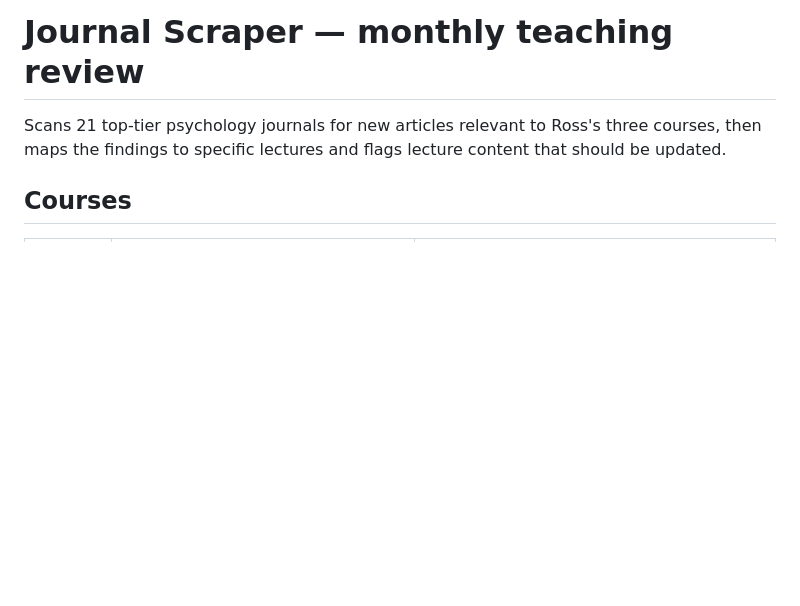
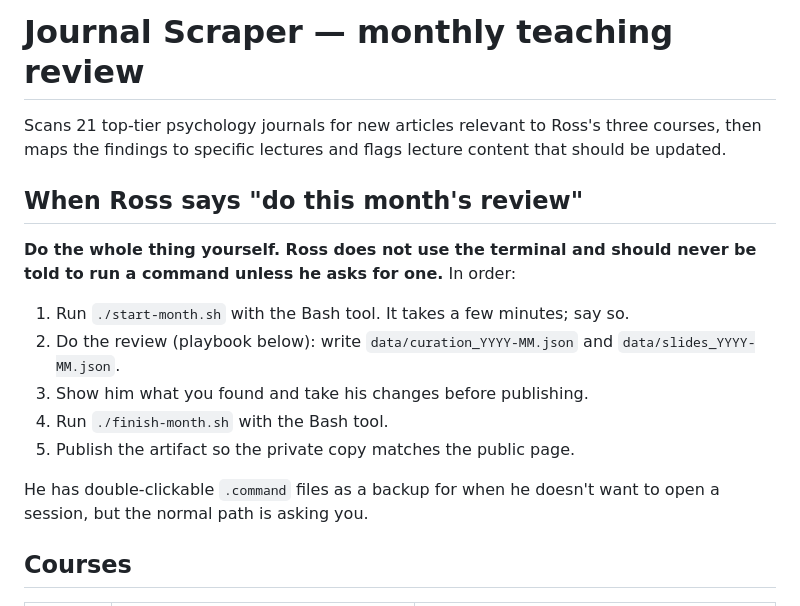
Before and after one commit to rossdavilla/teaching-review, a Markdown page: CLAUDE.md, the part around the change. GitHub-like rendering; blank space fills up the shorter version.

```diff
--- a/CLAUDE.md
+++ b/CLAUDE.md
@@ -2,6 +2,20 @@
 
 Scans 21 top-tier psychology journals for new articles relevant to Ross's three courses, then maps the
 findings to specific lectures and flags lecture content that should be updated.
+
+## When Ross says "do this month's review"
+
+**Do the whole thing yourself. Ross does not use the terminal and should never be told to run a
+command unless he asks for one.** In order:
+
+1. Run `./start-month.sh` with the Bash tool. It takes a few minutes; say so.
+2. Do the review (playbook below): write `data/curation_YYYY-MM.json` and `data/slides_YYYY-MM.json`.
+3. Show him what you found and take his changes before publishing.
+4. Run `./finish-month.sh` with the Bash tool.
+5. Publish the artifact so the private copy matches the public page.
+
+He has double-clickable `.command` files as a backup for when he doesn't want to open a session,
+but the normal path is asking you.
 
 ## Courses
 
```
Also changed, not shown: README.md (+15 -22 lines).
